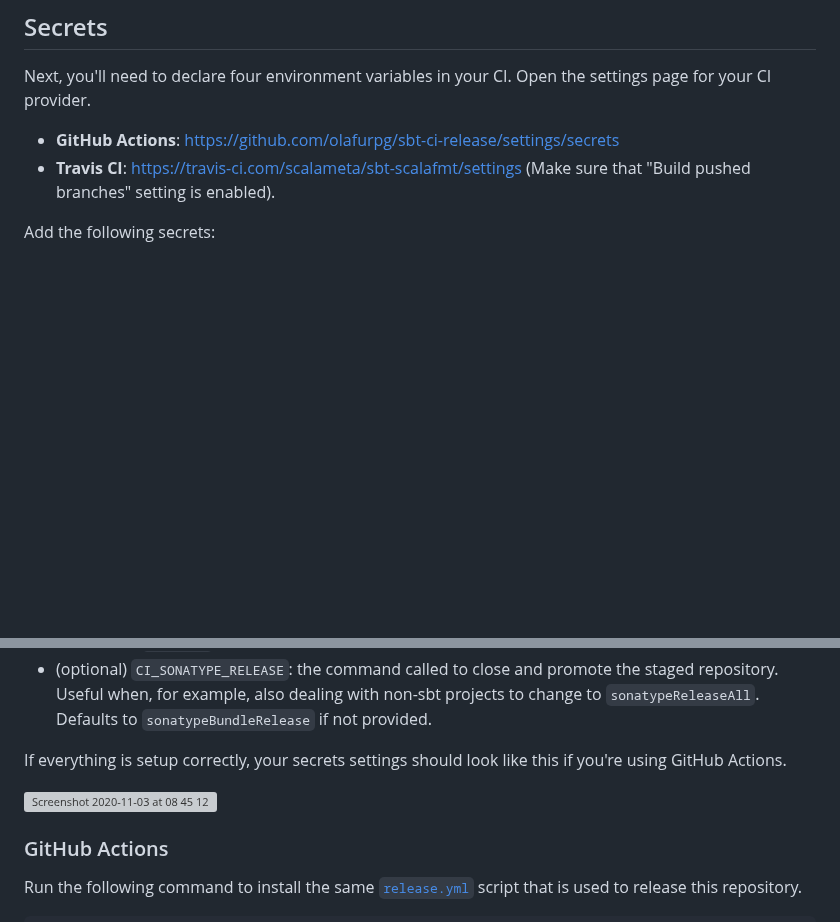
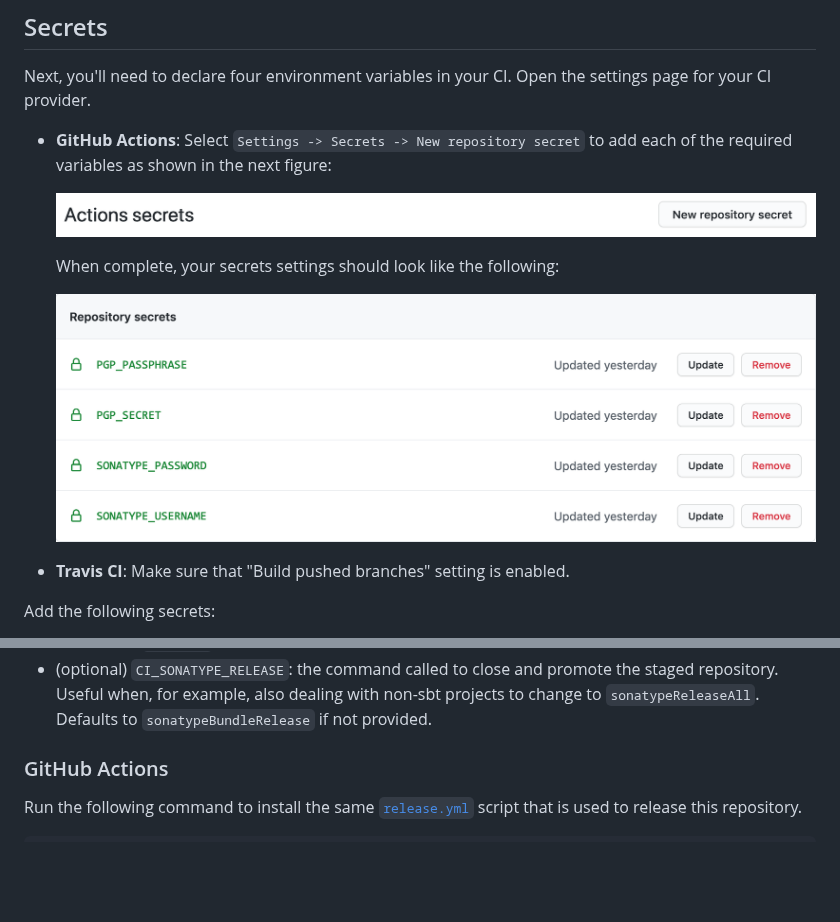
Before and after one commit to sbt/sbt-ci-release, a Markdown page: readme.md, 2 parts joined by grey strips. Drawn GitHub-style; pictures changed too: docs/github-env-vars-2021-01-27.png (added), docs/github-secrets-2021-01-27.png (added); blank space fills up the shorter version; grey boxes are pictures that could not be loaded.

Commit message:
Update directions for GitHub settings

```diff
--- a/readme.md
+++ b/readme.md
@@ -181,9 +181,17 @@ Next, you'll need to declare four environment variables in your CI. Open the
 settings page for your CI provider.
 
 - **GitHub Actions**:
-  https://github.com/olafurpg/sbt-ci-release/settings/secrets
-- **Travis CI**: https://travis-ci.com/scalameta/sbt-scalafmt/settings (Make
-  sure that "Build pushed branches" setting is enabled).
+  Select `Settings -> Secrets -> New repository secret` to add each of the
+  required variables as shown in the next figure:
+
+  ![secrets button 2021-01-27](docs/github-secrets-2021-01-27.png)
+
+  When complete, your secrets settings should look like the following:
+
+  ![env vars 2021-01-27](docs/github-env-vars-2021-01-27.png)
+
+- **Travis CI**:
+  Make sure that "Build pushed branches" setting is enabled.
 
 Add the following secrets:
 
@@ -225,11 +233,6 @@ gpg --armor --export-secret-keys %LONG_ID% | openssl base64
   staged repository. Useful when, for example, also dealing with non-sbt
   projects to change to `sonatypeReleaseAll`. Defaults to
   `sonatypeBundleRelease` if not provided.
-
-If everything is setup correctly, your secrets settings should look like this if
-you're using GitHub Actions.
-
-![Screenshot 2020-11-03 at 08 45 12](https://user-images.githubusercontent.com/1408093/97960055-ee09c780-1db0-11eb-961b-076d0e503b24.png)
 
 ### GitHub Actions
 
```
